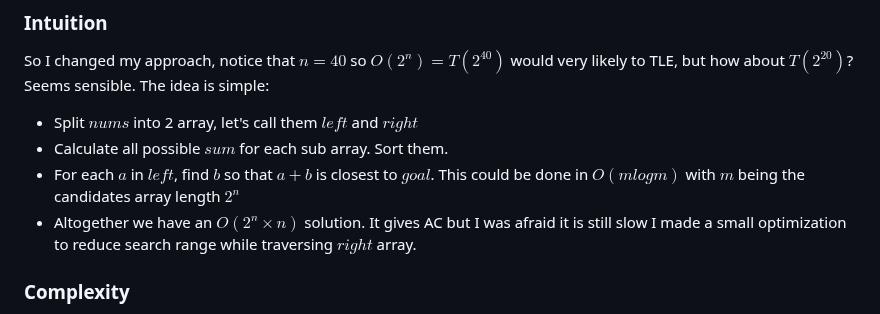
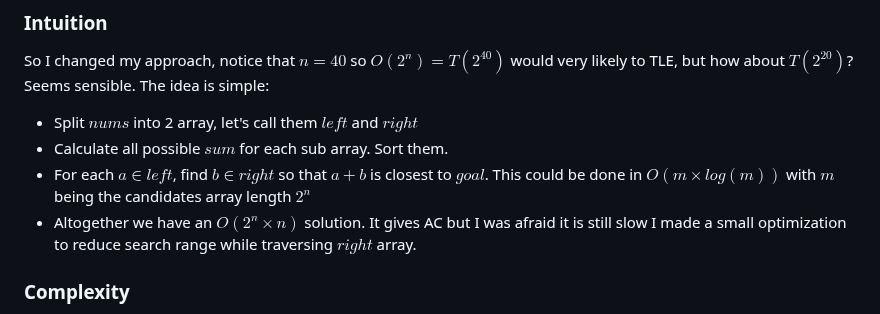
Before and after one commit to hucancode/hucancode, a Markdown page: src/posts/closest-subsequence-sum.md, the part around the change. Rendered like a GitHub page.

Commit message:
small latex format

```diff
--- a/src/posts/closest-subsequence-sum.md
+++ b/src/posts/closest-subsequence-sum.md
@@ -93,7 +93,7 @@ So I changed my approach, notice that $n = 40$ so $O(2^n) = T(2^{40})$ would ver
 
 - Split $nums$ into 2 array, let's call them $left$ and $right$
 - Calculate all possible $sum$ for each sub array. Sort them.
-- For each $a$ in $left$, find $b$ so that $a+b$ is closest to $goal$. This could be done in $O(mlogm)$ with $m$ being the candidates array length $2^n$
+- For each $a \in left$, find $b \in right$ so that $a+b$ is closest to $goal$. This could be done in $O(m \times log(m))$ with $m$ being the candidates array length $2^n$
 - Altogether we have an $O(2^n \times n)$ solution. It gives AC but I was afraid it is still slow I made a small optimization to reduce search range while traversing $right$ array.
 
 ### Complexity
```
